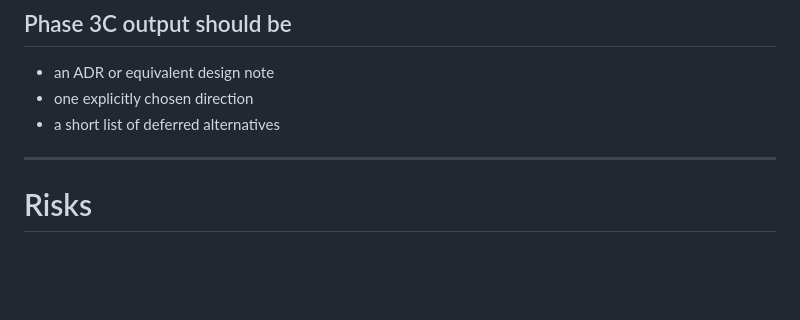
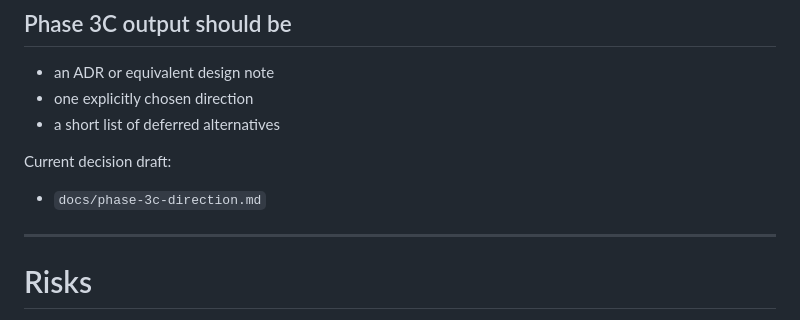
Before and after one commit to proxy-trojan/trojan-obfuscation, a Markdown page: docs/phase-3-plan.md, the part around the change. Rendered like a GitHub page; blank space fills up the shorter version.

Commit message:
docs: propose phase 3c external front direction

```diff
--- a/docs/phase-3-plan.md
+++ b/docs/phase-3-plan.md
@@ -322,6 +322,9 @@ Candidate experiment themes:
 - one explicitly chosen direction
 - a short list of deferred alternatives
 
+Current decision draft:
+- `docs/phase-3c-direction.md`
+
 ---
 
 # Risks
```
Also changed, not shown: docs/phase-3c-direction.md (added, +152 -0 lines).
